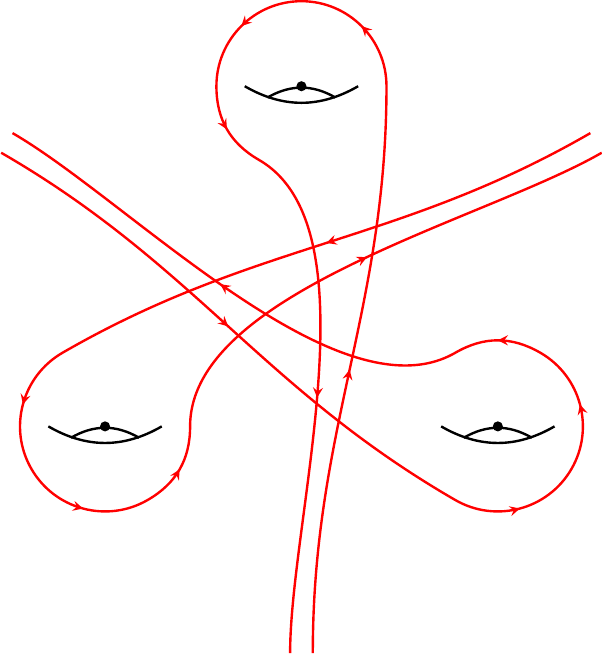
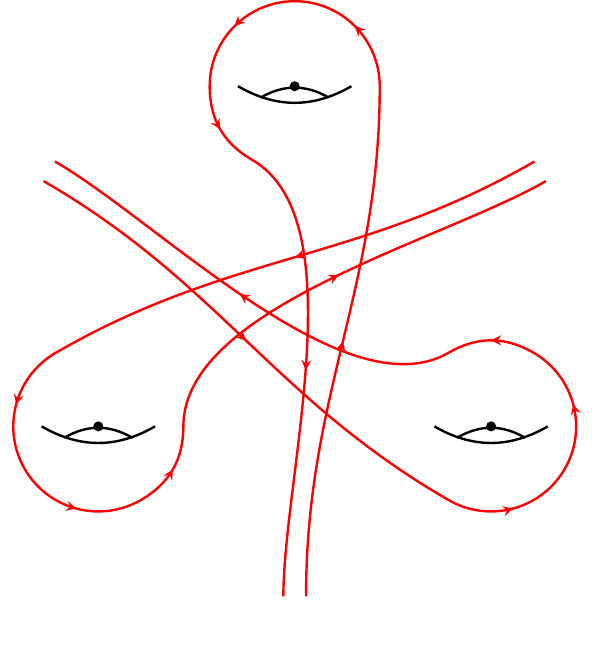
Before and after one commit to MarkCBell/demos, a LaTeX figure (figures/nielsen.tex): the whole page, the shorter picture padded with empty space. Compiled offline with pdfLaTeX.

Commit message:
Updated.

```diff
--- a/figures/nielsen.tex
+++ b/figures/nielsen.tex
@@ -46,12 +46,12 @@
     }
     \begin{scope}[rotate=\r]
         \node [dot] at (240:2) {};
-        \path [draw=red, postaction={on each segment={mid arrow=red}}] ($(60:3)+(150:0.1)$)
+        \path [draw=red, postaction={on each segment={mid arrow=red}}] ($(60:2.5)+(150:0.1)$)
             to [out=240,in=60] ($(240:2)+(150:0.75)$)
             to [out=240,in=150] ($(240:2)+(240:0.75)$)
             to [out=330,in=240] ($(240:2)+(330:0.75)$)
             to [out=60,in=300] ($(240:2)+(30:0.75)$)
-            to [out=120,in=240,looseness=0.7] ($(60:3)+(330:0.1)$);
+            to [out=120,in=240,looseness=0.7] ($(60:2.5)+(330:0.1)$);
     \end{scope}
 }
 \end{tikzpicture}
```
Also changed, not shown: figures/nielsen.svg, 1 other file.
